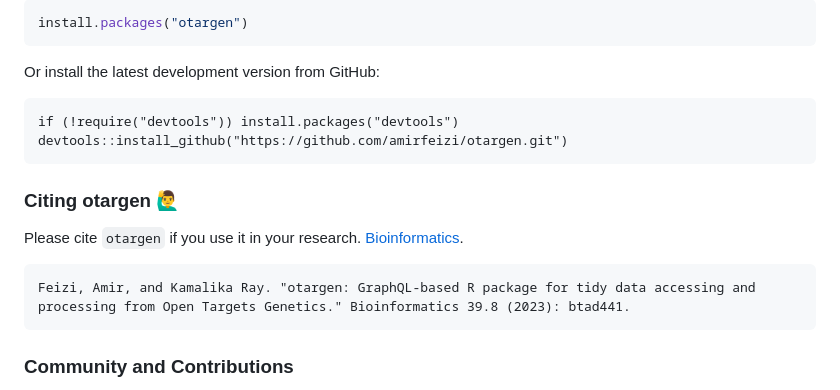
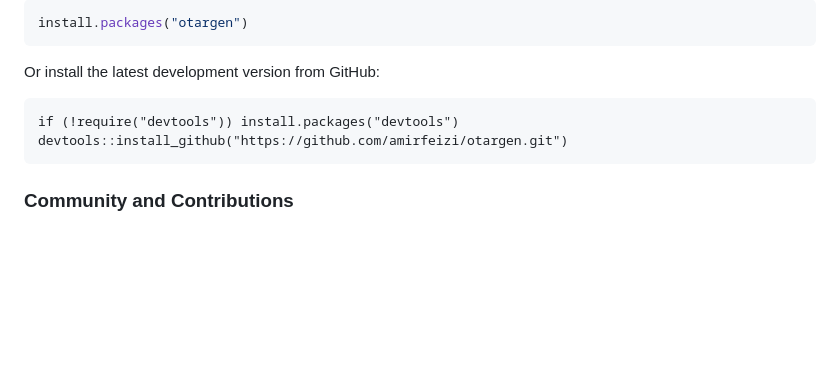
Before and after one commit to amirfeizi/otargen, a Markdown page: README.md, the part around one of its changes. GitHub-like rendering; blank space fills up the shorter version.

````diff
--- a/README.md
+++ b/README.md
@@ -69,12 +74,5 @@ if (!require("devtools")) install.packages("devtools")
 devtools::install_github("https://github.com/amirfeizi/otargen.git")
 ```
 
-### Citing otargen :raising_hand_man:
-Please cite `otargen` if you use it in your research. [Bioinformatics](https://doi.org/10.1093/bioinformatics/btad441).
-
-```
-Feizi, Amir, and Kamalika Ray. "otargen: GraphQL-based R package for tidy data accessing and processing from Open Targets Genetics." Bioinformatics 39.8 (2023): btad441.
-```
-
 ### Community and Contributions
 Join the `otargen` community on [GitHub](https://github.com/amirfeizi/otargen) and contribute to its growth. We welcome bug reports, feature suggestions, and code contributions.
````
Also changed, not shown: other parts of README.md (+5 -0 lines).
